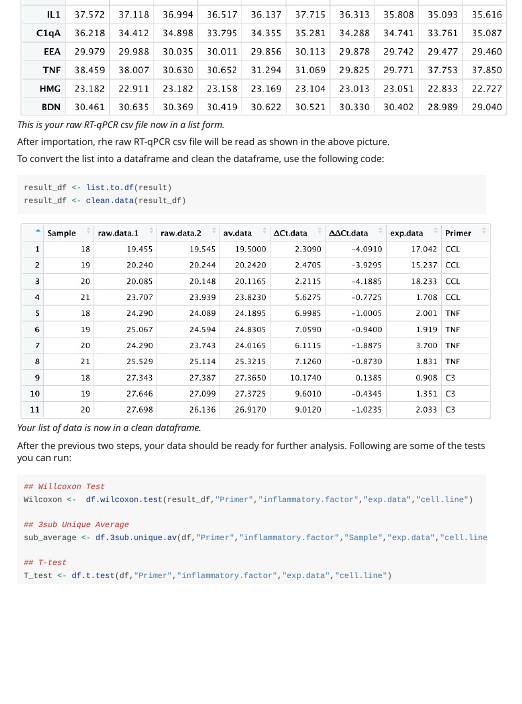
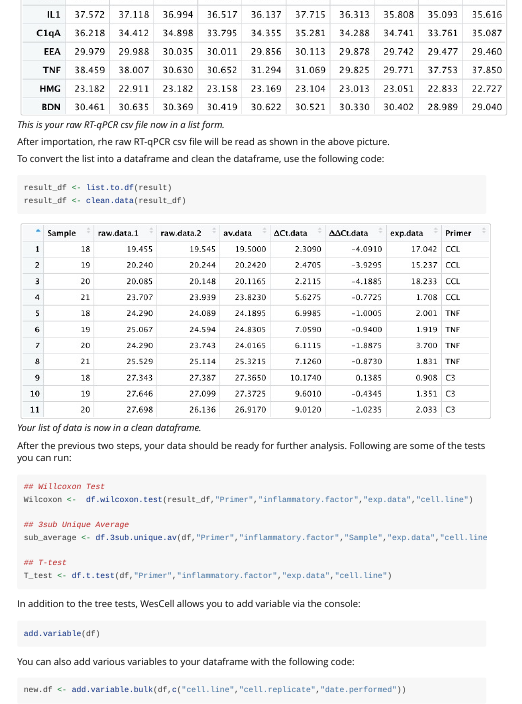
Before and after one commit to qqcher/WesCell2, an R Markdown document (vignettes/WesCell.Rmd): the page in a window 1100 px wide, from 1240 px down. Rendered offline with R 4.5, knitr and Pandoc, with nearby package versions.

Commit message:
vignette

````diff
--- a/vignettes/WesCell.Rmd
+++ b/vignettes/WesCell.Rmd
@@ -70,3 +70,13 @@ sub_average <- df.3sub.unique.av(df,"Primer","inflammatory.factor","Sample","exp
 ## T-test
 T_test <- df.t.test(df,"Primer","inflammatory.factor","exp.data","cell.line")
 ```
+
+  In addition to the tree tests, WesCell allows you to add variable via the console:
+```{r, eval = FALSE}
+add.variable(df)
+```
+
+  You can also add various variables to your dataframe with the following code:
+```{r, eval = FALSE}
+new.df <- add.variable.bulk(df,c("cell.line","cell.replicate","date.performed"))
+```
````
